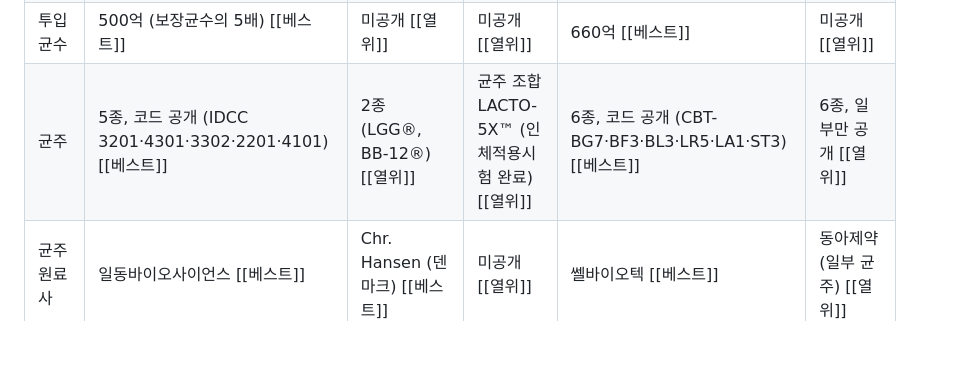
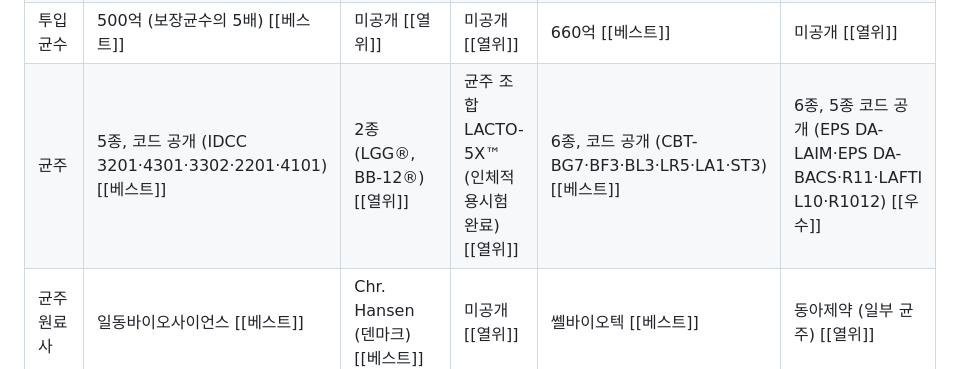
Before and after one commit to ella2602/algocare-compare, a Markdown page: gs-deck/data/notion_bottles.md, the part around the change. Rendered like a GitHub page; blank space fills up the shorter version.

Commit message:
프로바이오틱스 비교표 락토바이브 프로 균주: 디몰 원재료 기준 6종 중 5종 코드 공개
Co-Authored-By: Claude Opus 5.5 <noreply@anthropic.com>
Claude-Session: https://claude.ai/code/session_017YNrSWUhUC9rdBLwHMajCA

```diff
--- a/gs-deck/data/notion_bottles.md
+++ b/gs-deck/data/notion_bottles.md
@@ -97,7 +97,7 @@ Column groups / colors:
 | 제품 | 알고케어 뉴트리션 프로바이오틱스 [[BEST OVERALL]] | 덴프스 덴마크 유산균이야기 | 종근당건강 락토핏 골드 | 쎌바이오텍 듀오락 골드 | 동아제약 락토바이브 프로 |
 | 1일 보장균수 | 100억 CFU [[베스트]] | 100억 CFU [[베스트]] | 40억 CFU [[열위]] | 100억 CFU [[베스트]] | 100억 CFU [[베스트]] |
 | 투입균수 | 500억 (보장균수의 5배) [[베스트]] | 미공개 [[열위]] | 미공개 [[열위]] | 660억 [[베스트]] | 미공개 [[열위]] |
-| 균주 | 5종, 코드 공개 (IDCC 3201·4301·3302·2201·4101) [[베스트]] | 2종 (LGG®, BB-12®) [[열위]] | 균주 조합 LACTO-5X™ (인체적용시험 완료) [[열위]] | 6종, 코드 공개 (CBT-BG7·BF3·BL3·LR5·LA1·ST3) [[베스트]] | 6종, 일부만 공개 [[열위]] |
+| 균주 | 5종, 코드 공개 (IDCC 3201·4301·3302·2201·4101) [[베스트]] | 2종 (LGG®, BB-12®) [[열위]] | 균주 조합 LACTO-5X™ (인체적용시험 완료) [[열위]] | 6종, 코드 공개 (CBT-BG7·BF3·BL3·LR5·LA1·ST3) [[베스트]] | 6종, 5종 코드 공개 (EPS DA-LAIM·EPS DA-BACS·R11·LAFTI L10·R1012) [[우수]] |
 | 균주 원료사 | 일동바이오사이언스 [[베스트]] | Chr. Hansen (덴마크) [[베스트]] | 미공개 [[열위]] | 쎌바이오텍 [[베스트]] | 동아제약 (일부 균주) [[열위]] |
 | 코팅·장용 | 균체 4중 코팅 + 장용 캡슐 [[베스트]] | 표기 없음 [[열위]] | 표기 없음 [[열위]] | 균체 듀얼코팅, 장용 아님 [[우수]] | EPS 자가 피막, 장용 아님 [[우수]] |
 | 제조 | 서흥헬스케어 | BIOFARMA (이탈리아), 수입 | 종근당건강 당진공장 | 쎌바이오텍 (김포) | 코스맥스엔비티 |
```
